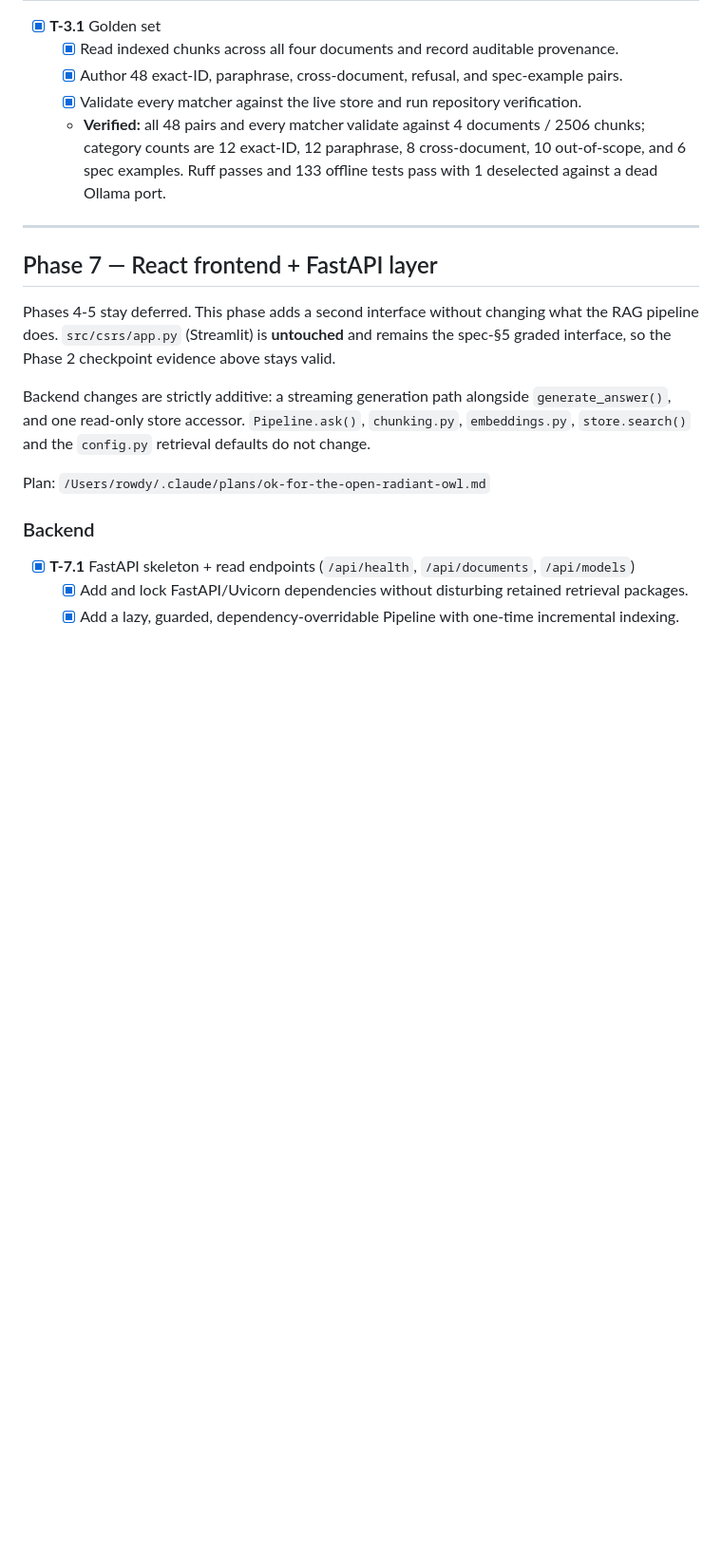
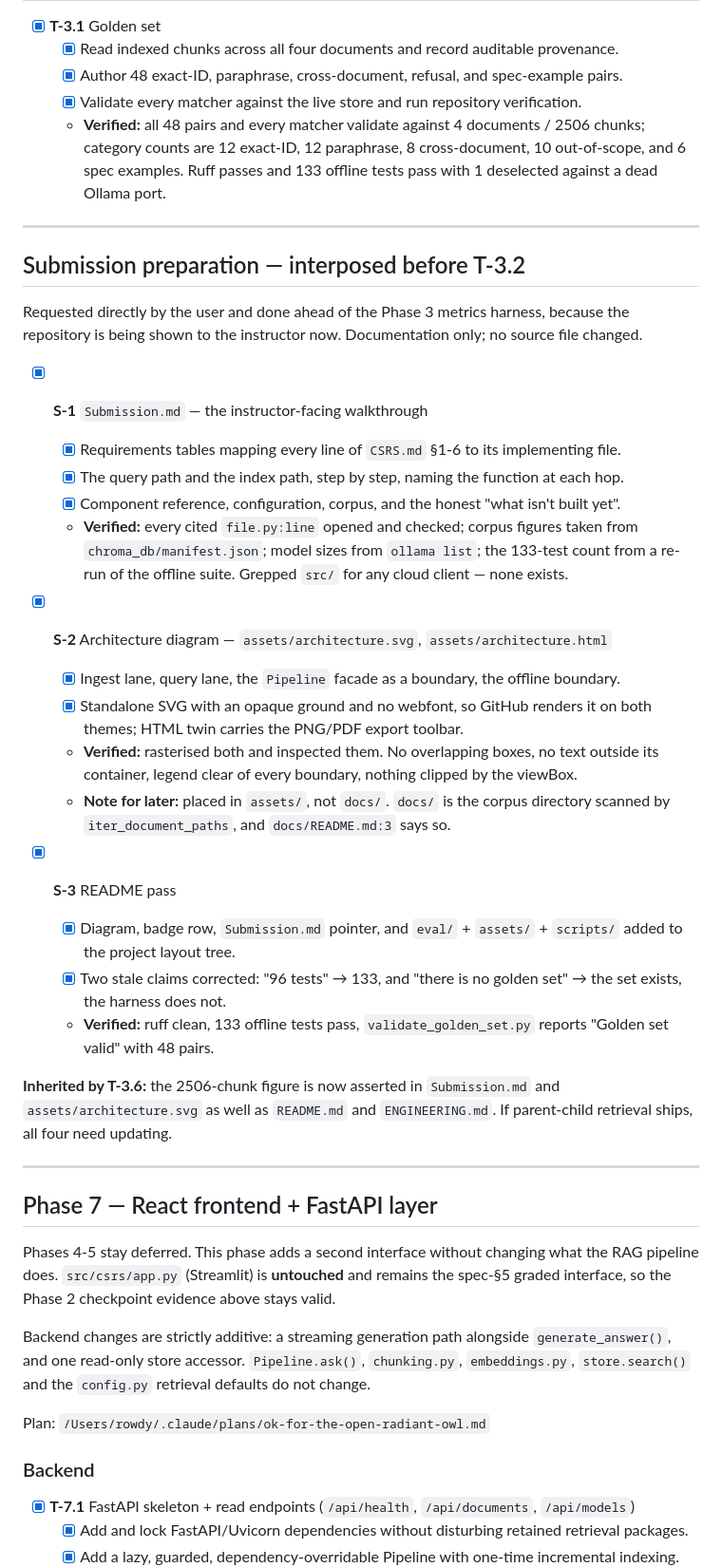
Before and after one commit to subhan-17h/CSRS, a Markdown page: tasks/todo.md, the part around the change. Shown at 95% size. Rendered like a GitHub page; blank space fills up the shorter version.

Commit message:
docs(S-1..S-3): record the submission preparation work in todo.md
Three interposed tasks -- the submission document, the architecture diagram and
the README pass -- with the evidence that closed each one, so the roadmap keeps
matching the commit history.

Carries one note forward: the 2506-chunk figure is now asserted in four files
rather than two, which T-3.6 invalidates if parent-child retrieval ships.

```diff
--- a/tasks/todo.md
+++ b/tasks/todo.md
@@ -813,6 +813,42 @@ working tree clean.
 
 ---
 
+## Submission preparation — interposed before T-3.2
+
+Requested directly by the user and done ahead of the Phase 3 metrics harness, because the
+repository is being shown to the instructor now. Documentation only; no source file changed.
+
+- [x] **S-1** `Submission.md` — the instructor-facing walkthrough
+  - [x] Requirements tables mapping every line of `CSRS.md` §1-6 to its implementing file.
+  - [x] The query path and the index path, step by step, naming the function at each hop.
+  - [x] Component reference, configuration, corpus, and the honest "what isn't built yet".
+  - **Verified:** every cited `file.py:line` opened and checked; corpus figures taken from
+    `chroma_db/manifest.json`; model sizes from `ollama list`; the 133-test count from a
+    re-run of the offline suite. Grepped `src/` for any cloud client — none exists.
+
+- [x] **S-2** Architecture diagram — `assets/architecture.svg`, `assets/architecture.html`
+  - [x] Ingest lane, query lane, the `Pipeline` facade as a boundary, the offline boundary.
+  - [x] Standalone SVG with an opaque ground and no webfont, so GitHub renders it on both
+    themes; HTML twin carries the PNG/PDF export toolbar.
+  - **Verified:** rasterised both and inspected them. No overlapping boxes, no text outside
+    its container, legend clear of every boundary, nothing clipped by the viewBox.
+  - **Note for later:** placed in `assets/`, not `docs/`. `docs/` is the corpus directory
+    scanned by `iter_document_paths`, and `docs/README.md:3` says so.
+
+- [x] **S-3** README pass
+  - [x] Diagram, badge row, `Submission.md` pointer, and `eval/` + `assets/` + `scripts/`
+    added to the project layout tree.
+  - [x] Two stale claims corrected: "96 tests" → 133, and "there is no golden set" → the
+    set exists, the harness does not.
+  - **Verified:** ruff clean, 133 offline tests pass, `validate_golden_set.py` reports
+    "Golden set valid" with 48 pairs.
+
+**Inherited by T-3.6:** the 2506-chunk figure is now asserted in `Submission.md` and
+`assets/architecture.svg` as well as `README.md` and `ENGINEERING.md`. If parent-child
+retrieval ships, all four need updating.
+
+---
+
 ## Phase 7 — React frontend + FastAPI layer
 
 Phases 4-5 stay deferred. This phase adds a second interface without changing what the
```
